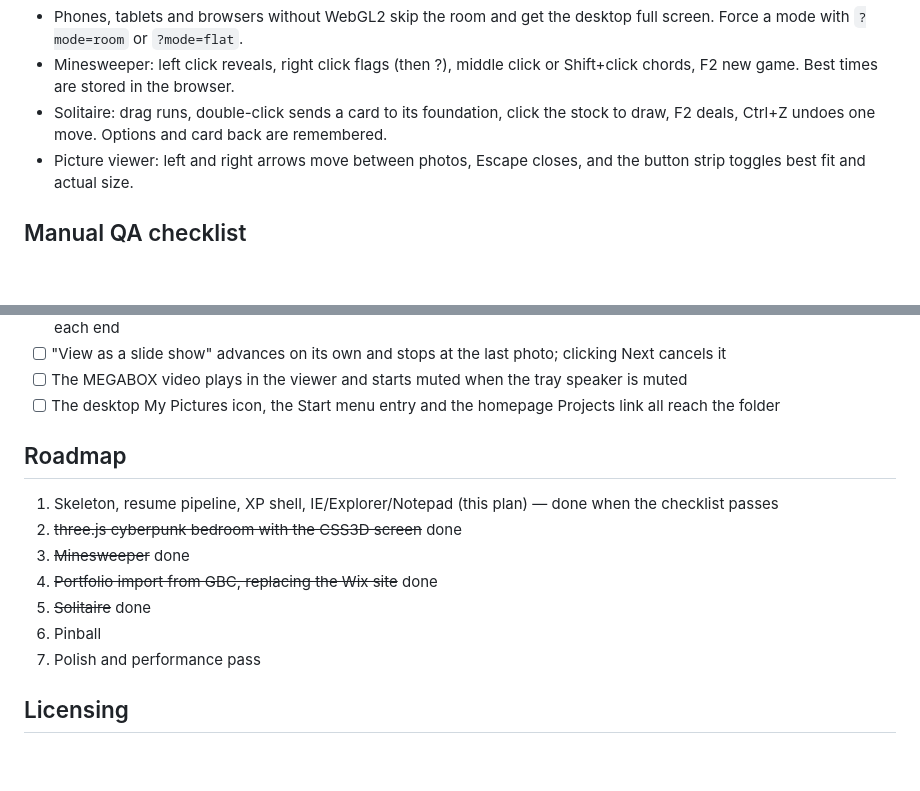
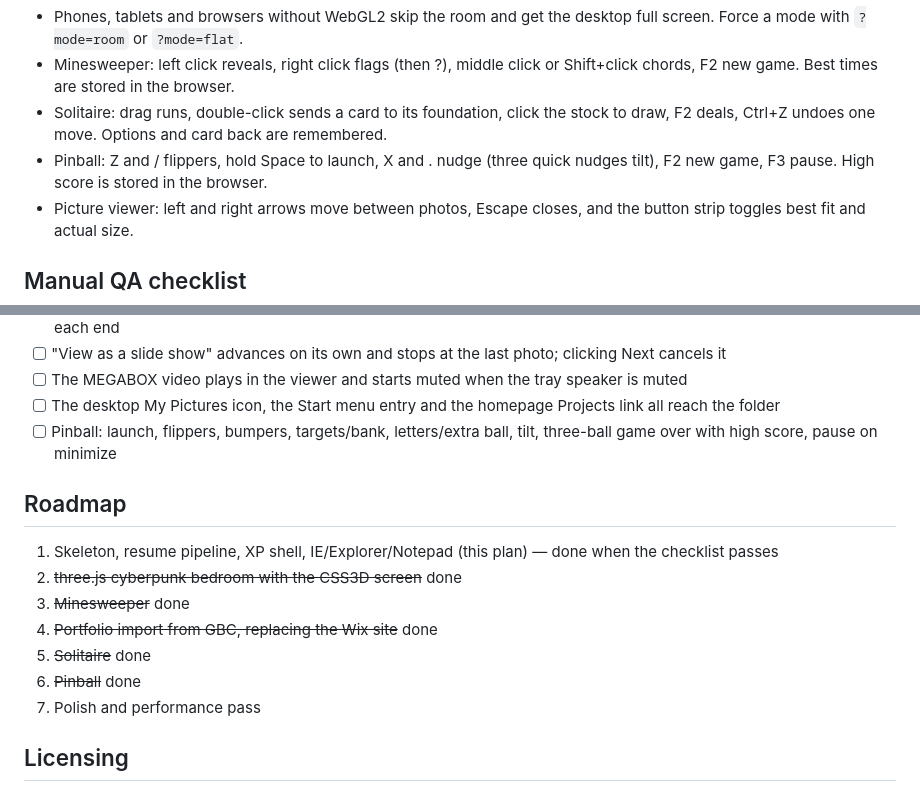
Before and after one commit to stephenyctsedev/XPcomputer, a Markdown page: README.md, 2 parts joined by grey strips. Drawn GitHub-style; blank space fills up the shorter version.

Commit message:
docs: Pinball controls and QA
Co-Authored-By: Claude Sonnet 5 <noreply@anthropic.com>

```diff
--- a/README.md
+++ b/README.md
@@ -63,6 +63,7 @@ Pushing to `main` runs tests, builds, and deploys to GitHub Pages
 - Phones, tablets and browsers without WebGL2 skip the room and get the desktop full screen. Force a mode with `?mode=room` or `?mode=flat`.
 - Minesweeper: left click reveals, right click flags (then ?), middle click or Shift+click chords, F2 new game. Best times are stored in the browser.
 - Solitaire: drag runs, double-click sends a card to its foundation, click the stock to draw, F2 deals, Ctrl+Z undoes one move. Options and card back are remembered.
+- Pinball: Z and / flippers, hold Space to launch, X and . nudge (three quick nudges tilt), F2 new game, F3 pause. High score is stored in the browser.
 - Picture viewer: left and right arrows move between photos, Escape closes, and the button strip toggles best fit and actual size.
 
 ## Manual QA checklist
@@ -96,6 +97,7 @@ Run before every release, in Chrome and Firefox at minimum (Edge and Safari when
 - [ ] "View as a slide show" advances on its own and stops at the last photo; clicking Next cancels it
 - [ ] The MEGABOX video plays in the viewer and starts muted when the tray speaker is muted
 - [ ] The desktop My Pictures icon, the Start menu entry and the homepage Projects link all reach the folder
+- [ ] Pinball: launch, flippers, bumpers, targets/bank, letters/extra ball, tilt, three-ball game over with high score, pause on minimize
 
 ## Roadmap
 
@@ -104,7 +106,7 @@ Run before every release, in Chrome and Firefox at minimum (Edge and Safari when
 3. ~~Minesweeper~~ done
 4. ~~Portfolio import from GBC, replacing the Wix site~~ done
 5. ~~Solitaire~~ done
-6. Pinball
+6. ~~Pinball~~ done
 7. Polish and performance pass
 
 ## Licensing
```
